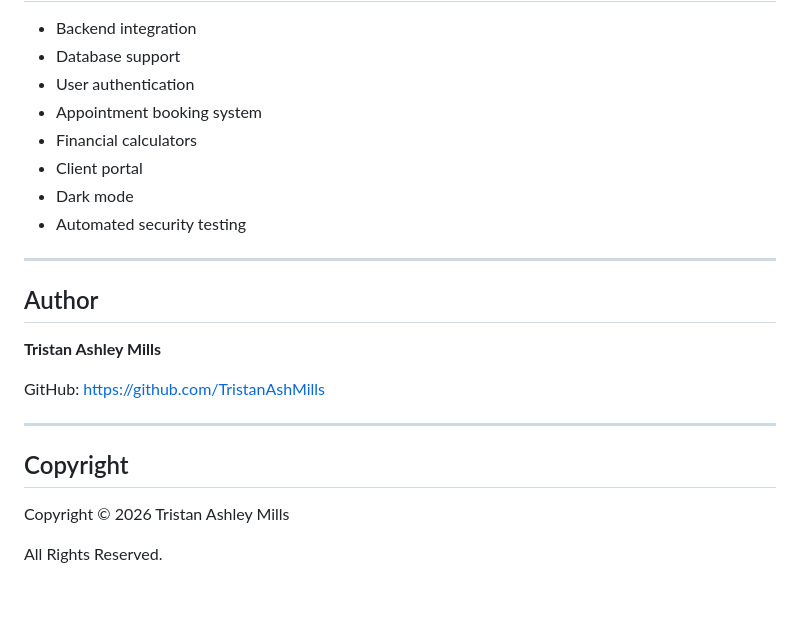
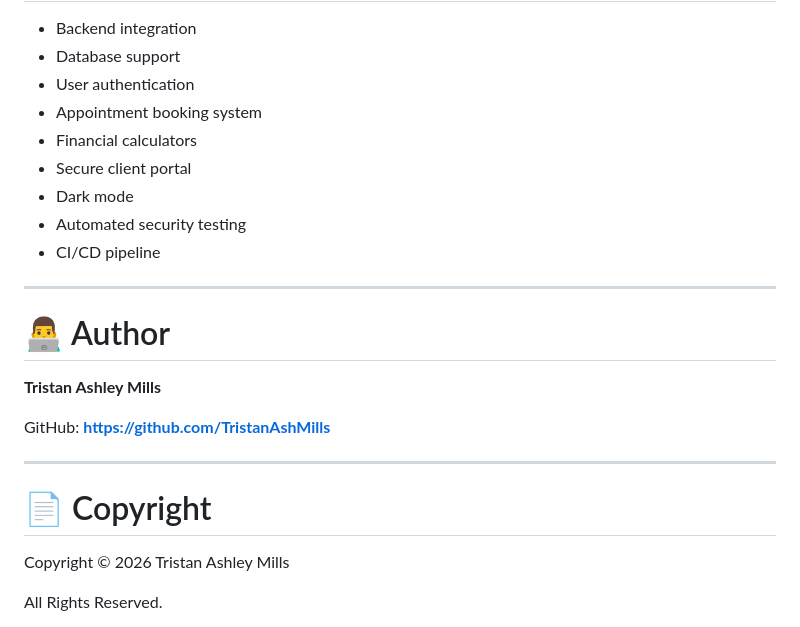
Before and after one commit to TristanAshMills/McArthur-Financial-Planning, a Markdown page: README.md, the part around one of its changes. GitHub-like rendering; blank space fills up the shorter version.

```diff
--- a/README.md
+++ b/README.md
@@ -141,21 +156,22 @@ Launch `index.html` in your preferred browser.
 * User authentication
 * Appointment booking system
 * Financial calculators
-* Client portal
+* Secure client portal
 * Dark mode
 * Automated security testing
+* CI/CD pipeline
 
 ---
 
-## Author
+# 👨‍💻 Author
 
 **Tristan Ashley Mills**
 
-GitHub: https://github.com/TristanAshMills
+GitHub: **https://github.com/TristanAshMills**
 
 ---
 
-## Copyright
+# 📄 Copyright
 
 Copyright © 2026 Tristan Ashley Mills
 
```
Also changed, not shown: other parts of README.md (+73 -58 lines).
